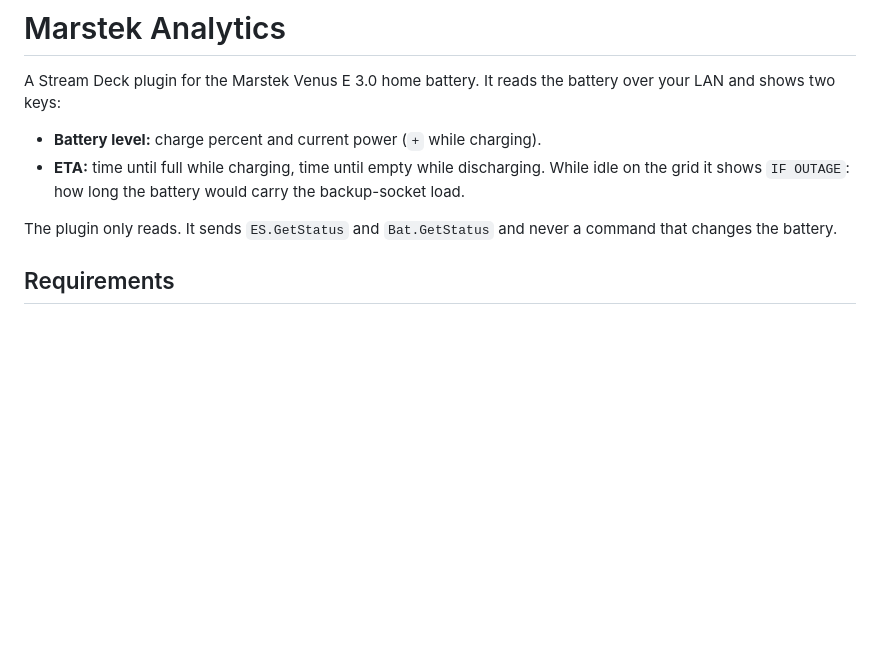
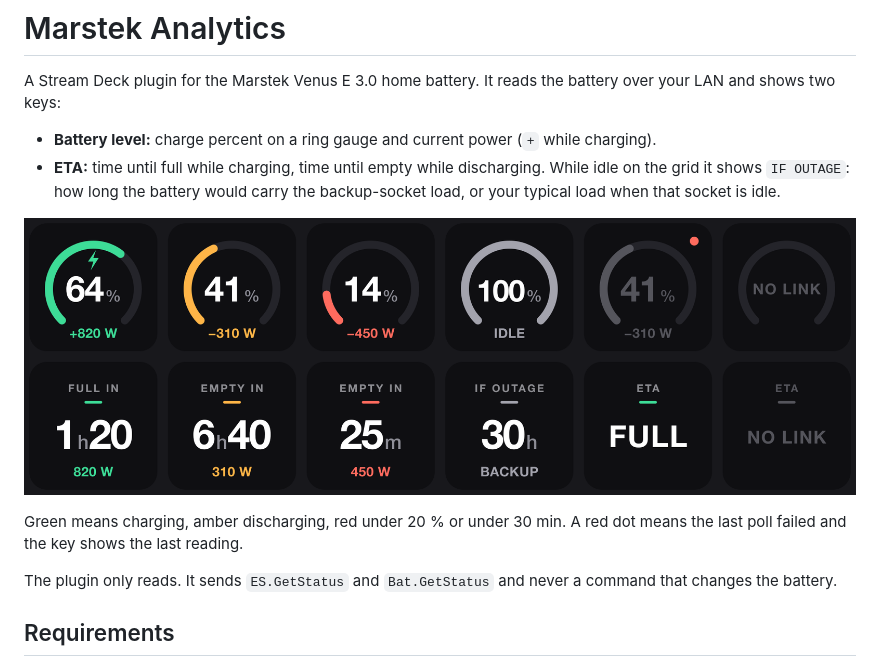
Before and after one commit to lapin7771n/marstek_analytics, a Markdown page: README.md, the part around the change. Drawn GitHub-style; pictures changed too: docs/keys.png (added); blank space fills up the shorter version.

Commit message:
docs: show key states in readme

```diff
--- a/README.md
+++ b/README.md
@@ -2,8 +2,12 @@
 
 A Stream Deck plugin for the Marstek Venus E 3.0 home battery. It reads the battery over your LAN and shows two keys:
 
-- **Battery level:** charge percent and current power (`+` while charging).
-- **ETA:** time until full while charging, time until empty while discharging. While idle on the grid it shows `IF OUTAGE`: how long the battery would carry the backup-socket load.
+- **Battery level:** charge percent on a ring gauge and current power (`+` while charging).
+- **ETA:** time until full while charging, time until empty while discharging. While idle on the grid it shows `IF OUTAGE`: how long the battery would carry the backup-socket load, or your typical load when that socket is idle.
+
+![Battery level keys on the top row, ETA keys on the bottom row](docs/keys.png)
+
+Green means charging, amber discharging, red under 20 % or under 30 min. A red dot means the last poll failed and the key shows the last reading.
 
 The plugin only reads. It sends `ES.GetStatus` and `Bat.GetStatus` and never a command that changes the battery.
 
```
